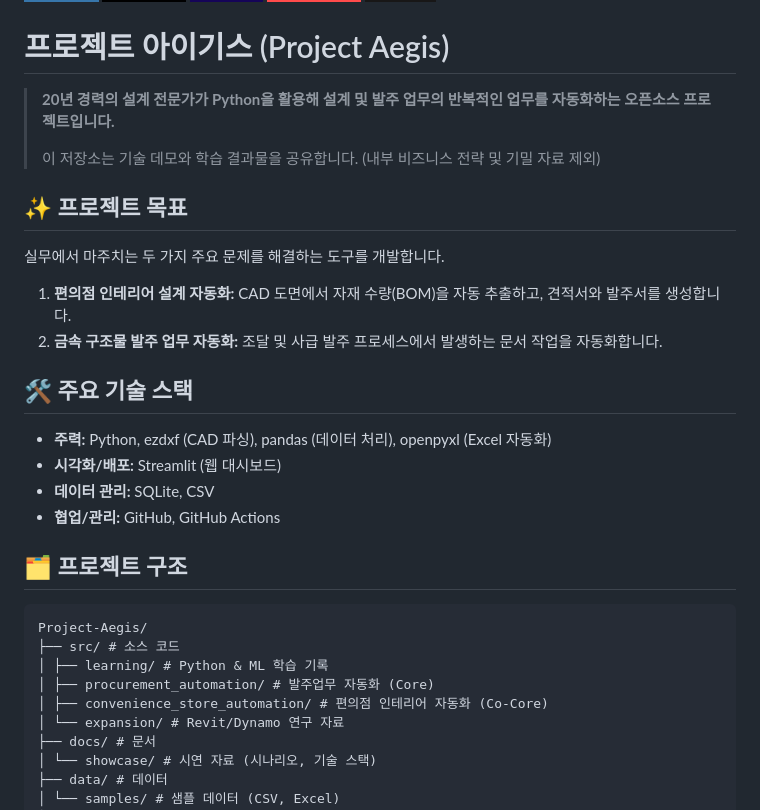
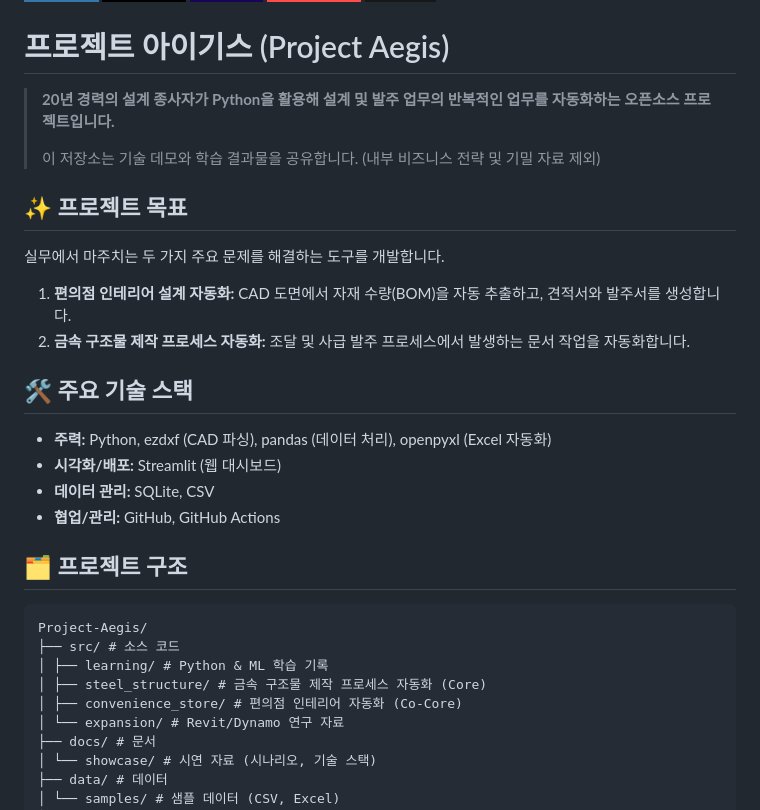
Before and after one commit to jhun5568/Project-Aegis, a Markdown page: README.md, the part around the change. GitHub-like rendering; badges without logos.

```diff
--- a/README.md
+++ b/README.md
@@ -6,7 +6,7 @@
 
 # 프로젝트 아이기스 (Project Aegis)
 
-> **20년 경력의 설계 전문가가 Python을 활용해 설계 및 발주 업무의 반복적인 업무를 자동화하는 오픈소스 프로젝트입니다.**
+> **20년 경력의 설계 종사자가 Python을 활용해 설계 및 발주 업무의 반복적인 업무를 자동화하는 오픈소스 프로젝트입니다.**
 >
 > 이 저장소는 기술 데모와 학습 결과물을 공유합니다. (내부 비즈니스 전략 및 기밀 자료 제외)
 
@@ -15,7 +15,7 @@
 실무에서 마주치는 두 가지 주요 문제를 해결하는 도구를 개발합니다.
 
 1.  **편의점 인테리어 설계 자동화:** CAD 도면에서 자재 수량(BOM)을 자동 추출하고, 견적서와 발주서를 생성합니다.
-2.  **금속 구조물 발주 업무 자동화:** 조달 및 사급 발주 프로세스에서 발생하는 문서 작업을 자동화합니다.
+2.  **금속 구조물 제작 프로세스 자동화:** 조달 및 사급 발주 프로세스에서 발생하는 문서 작업을 자동화합니다.
 
 ## 🛠️ 주요 기술 스택
 
@@ -29,8 +29,8 @@
 Project-Aegis/
 ├── src/ # 소스 코드
 │ ├── learning/ # Python & ML 학습 기록
-│ ├── procurement_automation/ # 발주업무 자동화 (Core)
-│ ├── convenience_store_automation/ # 편의점 인테리어 자동화 (Co-Core)
+│ ├── steel_structure/ # 금속 구조물 제작 프로세스 자동화 (Core)
+│ ├── convenience_store/ # 편의점 인테리어 자동화 (Co-Core)
 │ └── expansion/ # Revit/Dynamo 연구 자료
 ├── docs/ # 문서
 │ └── showcase/ # 시연 자료 (시나리오, 기술 스택)
```
Also changed, not shown: README.aegis.md (+4 -4 lines).
